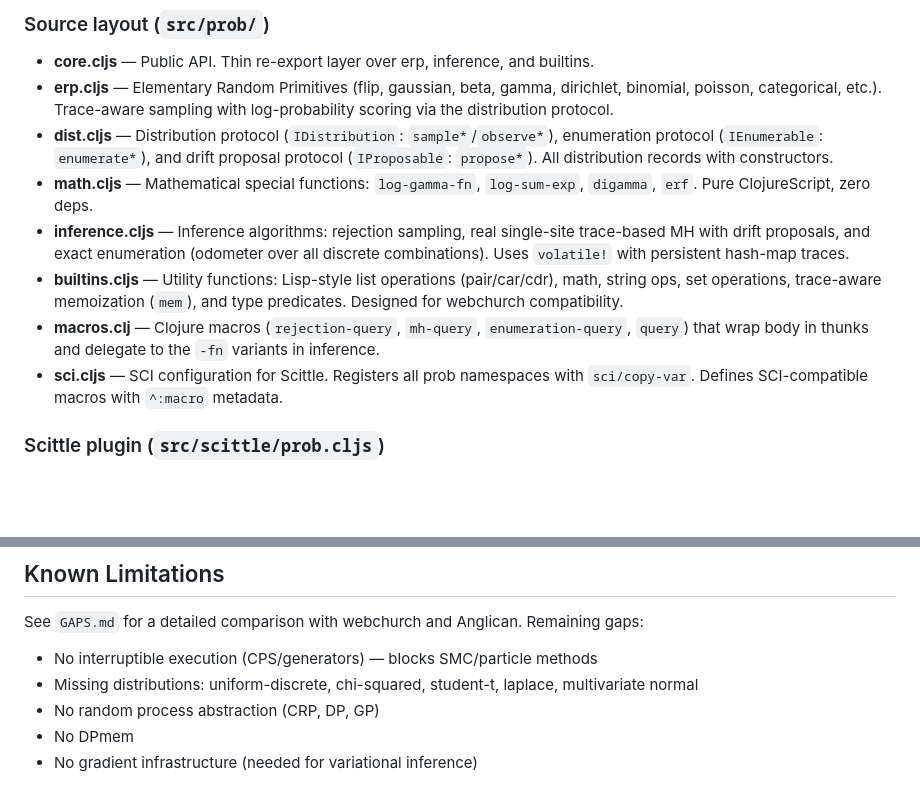
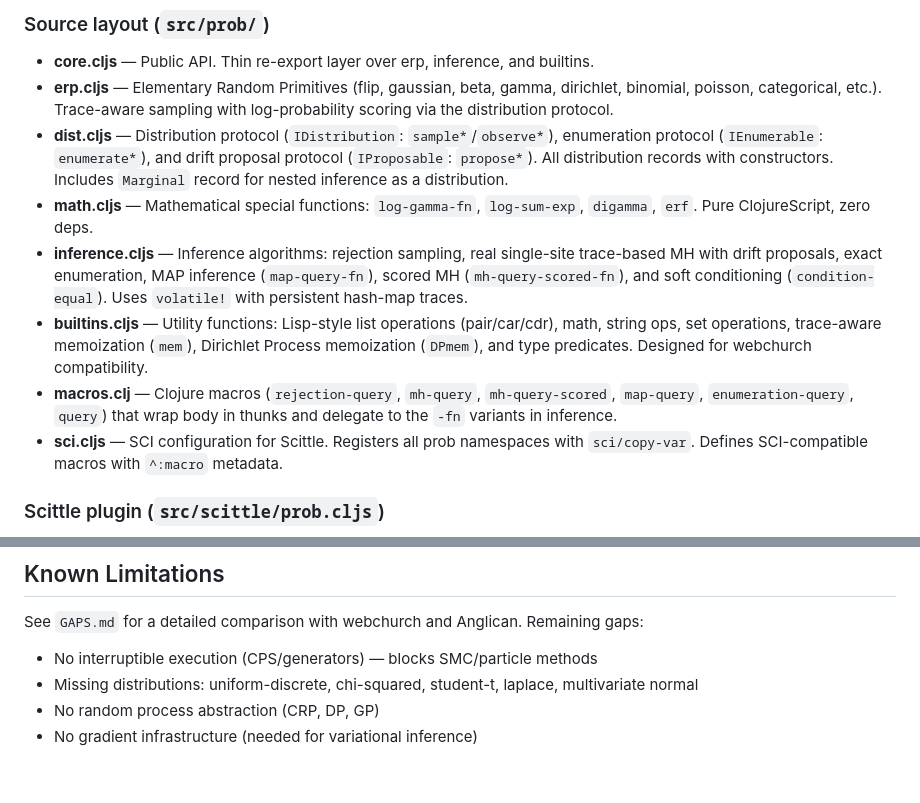
Before and after one commit to robert-johansson/prob-cljs, a Markdown page: CLAUDE.md, 2 parts joined by grey strips. Rendered like a GitHub page; blank space fills up the shorter version.

```diff
--- a/CLAUDE.md
+++ b/CLAUDE.md
@@ -38,11 +38,11 @@ cd examples/ink-task-list && npm install && npx nbb -cp ../../src task-list.cljs
 
 - **core.cljs** — Public API. Thin re-export layer over erp, inference, and builtins.
 - **erp.cljs** — Elementary Random Primitives (flip, gaussian, beta, gamma, dirichlet, binomial, poisson, categorical, etc.). Trace-aware sampling with log-probability scoring via the distribution protocol.
-- **dist.cljs** — Distribution protocol (`IDistribution`: `sample*`/`observe*`), enumeration protocol (`IEnumerable`: `enumerate*`), and drift proposal protocol (`IProposable`: `propose*`). All distribution records with constructors.
+- **dist.cljs** — Distribution protocol (`IDistribution`: `sample*`/`observe*`), enumeration protocol (`IEnumerable`: `enumerate*`), and drift proposal protocol (`IProposable`: `propose*`). All distribution records with constructors. Includes `Marginal` record for nested inference as a distribution.
 - **math.cljs** — Mathematical special functions: `log-gamma-fn`, `log-sum-exp`, `digamma`, `erf`. Pure ClojureScript, zero deps.
-- **inference.cljs** — Inference algorithms: rejection sampling, real single-site trace-based MH with drift proposals, and exact enumeration (odometer over all discrete combinations). Uses `volatile!` with persistent hash-map traces.
-- **builtins.cljs** — Utility functions: Lisp-style list operations (pair/car/cdr), math, string ops, set operations, trace-aware memoization (`mem`), and type predicates. Designed for webchurch compatibility.
-- **macros.clj** — Clojure macros (`rejection-query`, `mh-query`, `enumeration-query`, `query`) that wrap body in thunks and delegate to the `-fn` variants in inference.
+- **inference.cljs** — Inference algorithms: rejection sampling, real single-site trace-based MH with drift proposals, exact enumeration, MAP inference (`map-query-fn`), scored MH (`mh-query-scored-fn`), and soft conditioning (`condition-equal`). Uses `volatile!` with persistent hash-map traces.
+- **builtins.cljs** — Utility functions: Lisp-style list operations (pair/car/cdr), math, string ops, set operations, trace-aware memoization (`mem`), Dirichlet Process memoization (`DPmem`), and type predicates. Designed for webchurch compatibility.
+- **macros.clj** — Clojure macros (`rejection-query`, `mh-query`, `mh-query-scored`, `map-query`, `enumeration-query`, `query`) that wrap body in thunks and delegate to the `-fn` variants in inference.
 - **sci.cljs** — SCI configuration for Scittle. Registers all prob namespaces with `sci/copy-var`. Defines SCI-compatible macros with `^:macro` metadata.
 
 ### Scittle plugin (`src/scittle/prob.cljs`)
@@ -69,5 +69,4 @@ See `GAPS.md` for a detailed comparison with webchurch and Anglican. Remaining g
 - No interruptible execution (CPS/generators) — blocks SMC/particle methods
 - Missing distributions: uniform-discrete, chi-squared, student-t, laplace, multivariate normal
 - No random process abstraction (CRP, DP, GP)
-- No DPmem
 - No gradient infrastructure (needed for variational inference)
```
Also changed, not shown: GAPS.md (+10 -7 lines).
